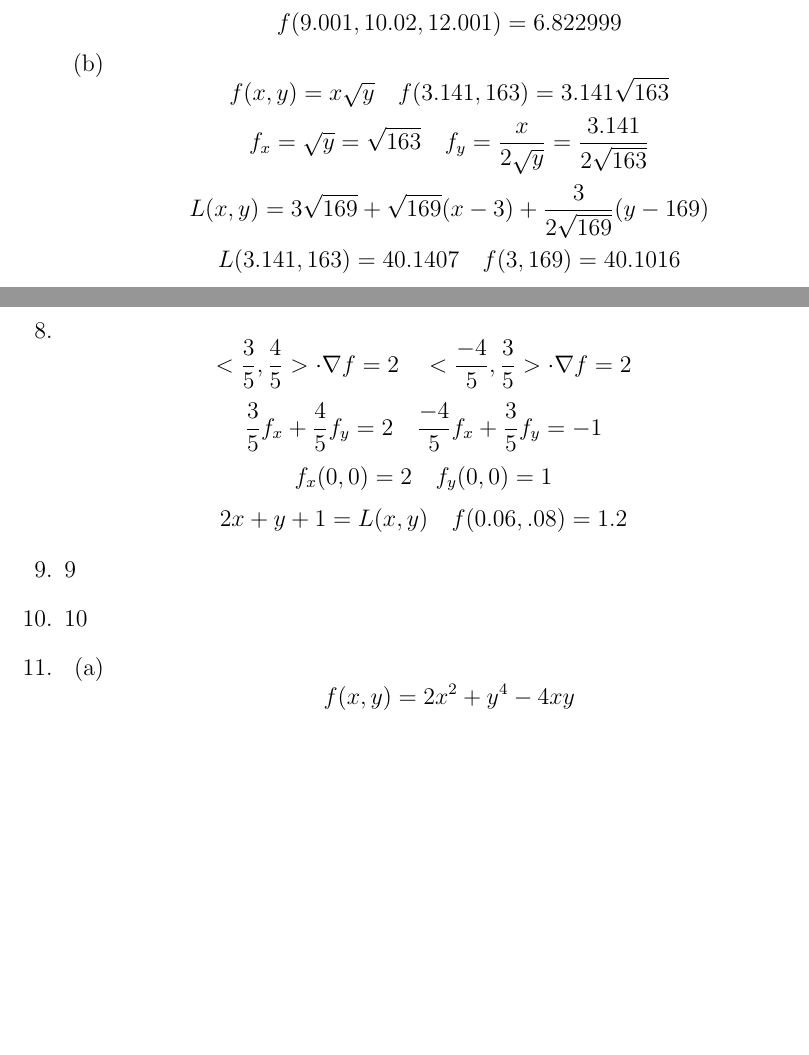
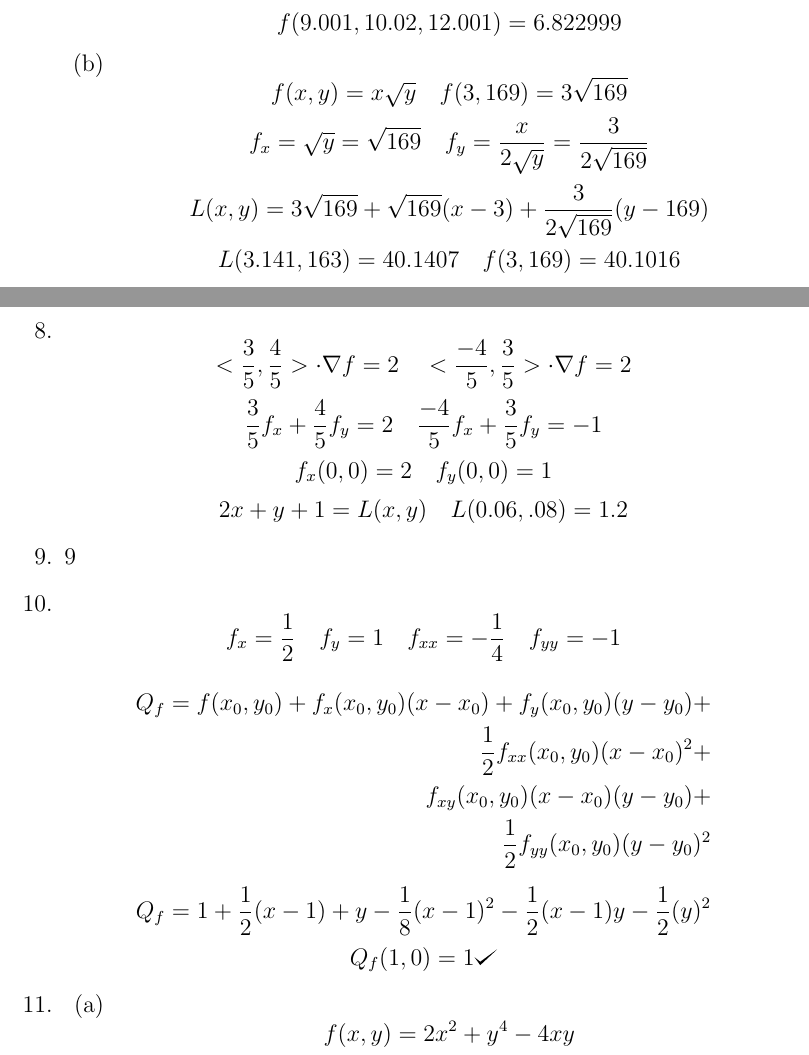
Before and after one commit to Programatic/MultivariableCalcTest2, a LaTeX document (MultiTest2.tex): two parts of pages 2 and 3 of 3 before the commit and two parts of pages 2 and 3 of 4 after it, joined at a grey line, cut so that both start at the same text, the shorter picture padded with empty space. Compiled offline with pdfLaTeX.

Commit message:
Added question 10

```diff
--- a/MultiTest2.tex
+++ b/MultiTest2.tex
@@ -4,6 +4,8 @@
 
 \documentclass[12pt]{article}
 \usepackage{amsmath}
+\usepackage{tikz}
+\def\checkmark{\tikz\fill[scale=0.4](0,.35) -- (.25,0) -- (1,.7) -- (.25,.15) -- cycle;}
 
 \begin{document}
 \maketitle \begin{enumerate}
@@ -46,8 +48,8 @@ $$L(x,y,z) = f(9,10,12) + f_x(x-9)+f_y(y-10)+f_z(z-12)$$
 $$L(x,y,z) = 1 + 243(x-9)+300(y-10)-432(z-12)$$
 $$L(9.001,10.02,12.001)=1+243*.001+300*.02-432*.001=6.811$$
 $$f(9.001,10.02,12.001)=6.822999$$
-\item $$f(x,y)=x\sqrt{y} \quad f(3.141,163)=3.141\sqrt{163}$$
-$$f_x=\sqrt{y}=\sqrt{163} \quad f_y=\frac{x}{2\sqrt{y}}=\frac{3.141}{2\sqrt{163}}$$
+\item $$f(x,y)=x\sqrt{y} \quad f(3,169)=3\sqrt{169}$$
+$$f_x=\sqrt{y}=\sqrt{169} \quad f_y=\frac{x}{2\sqrt{y}}=\frac{3}{2\sqrt{169}}$$
 $$L(x,y) = 3\sqrt{169} + \sqrt{169}(x-3) + \frac{3}{2\sqrt{169}}(y-169)$$
 $$L(3.141,163)=40.1407 \quad f(3,169)=40.1016$$
 \end{enumerate}
@@ -55,9 +57,18 @@ $$L(3.141,163)=40.1407 \quad f(3,169)=40.1016$$
 \item $$<\frac{3}{5}, \frac{4}{5}> \cdot \nabla f = 2 \quad <\frac{-4}{5}, \frac{3}{5}> \cdot \nabla f = 2$$
 $$\frac{3}{5}f_x+\frac{4}{5}f_y=2 \quad \frac{-4}{5}f_x+\frac{3}{5}f_y=-1$$
 $$f_x (0,0) = 2 \quad f_y(0,0)=1$$
-$$2x+y+1=L(x,y) \quad f(0.06, .08) = 1.2$$
+$$2x+y+1=L(x,y) \quad L(0.06, .08) = 1.2$$
 \item 9
-\item 10
+\item
+$$f_x = \frac{1}{2} \quad f_y = 1 \quad f_{xx} = -\frac{1}{4} \quad f_{yy}=-1$$
+\begin{align*}
+Q_f=f(x_0,y_0)+f_x(x_0,y_0)(x-x_0)+f_y(x_0,y_0)(y-y_0)+ \\
+\frac{1}{2}f_{xx}(x_0,y_0)(x-x_0)^2+ \\
+f_{xy}(x_0,y_0)(x-x_0)(y-y_0)+ \\
+\frac{1}{2}f_{yy}(x_0,y_0)(y-y_0)^2
+\end{align*}
+$$Q_f = 1+\frac{1}{2}(x-1)+y-\frac{1}{8}(x-1)^2-\frac{1}{2}(x-1)y-\frac{1}{2}(y)^2$$
+$$Q_f(1,0) = 1 \checkmark$$
 \item \begin{enumerate}
 \item $$f(x,y) = 2x^2+y^4-4xy$$
 $$f_x = 4x-4y = 0 \quad f_y = 4y^3-4x=0$$
```
Also changed, not shown: MultiTest2.pdf, 2 other files.
